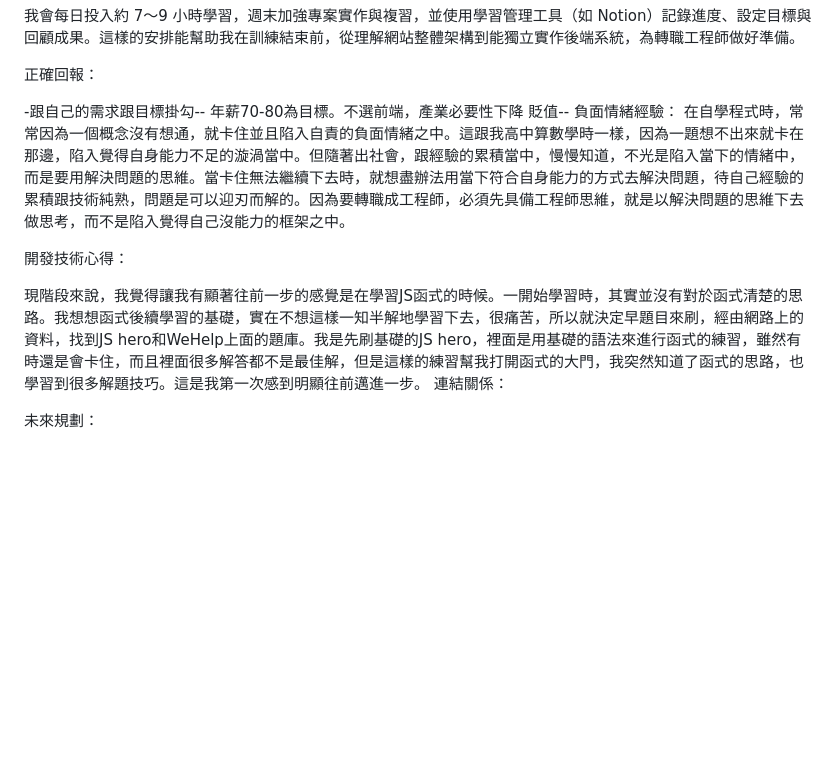
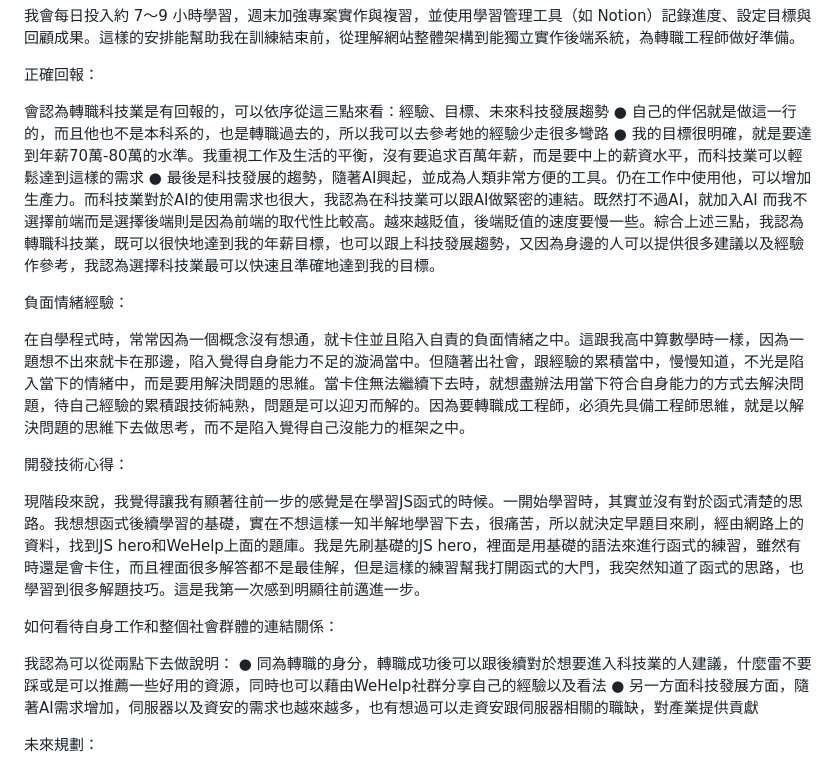
Before and after one commit to pervertcoder/wehelp, a Markdown page: README.md, the part around the change. Rendered like a GitHub page; blank space fills up the shorter version.

Commit message:
Update README.md
6/12
正向回報以及社會連結完成

```diff
--- a/README.md
+++ b/README.md
@@ -35,14 +35,25 @@
 
 正確回報：
 
--跟自己的需求跟目標掛勾-- 年薪70-80為目標。不選前端，產業必要性下降 貶值--
+會認為轉職科技業是有回報的，可以依序從這三點來看：經驗、目標、未來科技發展趨勢
+● 自己的伴侶就是做這一行的，而且他也不是本科系的，也是轉職過去的，所以我可以去參考她的經驗少走很多彎路
+● 我的目標很明確，就是要達到年薪70萬-80萬的水準。我重視工作及生活的平衡，沒有要追求百萬年薪，而是要中上的薪資水平，而科技業可以輕鬆達到這樣的需求
+● 最後是科技發展的趨勢，隨著AI興起，並成為人類非常方便的工具。仍在工作中使用他，可以增加生產力。而科技業對於AI的使用需求也很大，我認為在科技業可以跟AI做緊密的連結。既然打不過AI，就加入AI
+而我不選擇前端而是選擇後端則是因為前端的取代性比較高。越來越貶值，後端貶值的速度要慢一些。綜合上述三點，我認為轉職科技業，既可以很快地達到我的年薪目標，也可以跟上科技發展趨勢，又因為身邊的人可以提供很多建議以及經驗作參考，我認為選擇科技業最可以快速且準確地達到我的目標。
+
 負面情緒經驗：
+
 在自學程式時，常常因為一個概念沒有想通，就卡住並且陷入自責的負面情緒之中。這跟我高中算數學時一樣，因為一題想不出來就卡在那邊，陷入覺得自身能力不足的漩渦當中。但隨著出社會，跟經驗的累積當中，慢慢知道，不光是陷入當下的情緒中，而是要用解決問題的思維。當卡住無法繼續下去時，就想盡辦法用當下符合自身能力的方式去解決問題，待自己經驗的累積跟技術純熟，問題是可以迎刃而解的。因為要轉職成工程師，必須先具備工程師思維，就是以解決問題的思維下去做思考，而不是陷入覺得自己沒能力的框架之中。
 
 開發技術心得：
 
 現階段來說，我覺得讓我有顯著往前一步的感覺是在學習JS函式的時候。一開始學習時，其實並沒有對於函式清楚的思路。我想想函式後續學習的基礎，實在不想這樣一知半解地學習下去，很痛苦，所以就決定早題目來刷，經由網路上的資料，找到JS hero和WeHelp上面的題庫。我是先刷基礎的JS hero，裡面是用基礎的語法來進行函式的練習，雖然有時還是會卡住，而且裡面很多解答都不是最佳解，但是這樣的練習幫我打開函式的大門，我突然知道了函式的思路，也學習到很多解題技巧。這是我第一次感到明顯往前邁進一步。
-連結關係：
+
+如何看待自身工作和整個社會群體的連結關係：
+
+我認為可以從兩點下去做說明：
+● 同為轉職的身分，轉職成功後可以跟後續對於想要進入科技業的人建議，什麼雷不要踩或是可以推薦一些好用的資源，同時也可以藉由WeHelp社群分享自己的經驗以及看法
+● 另一方面科技發展方面，隨著AI需求增加，伺服器以及資安的需求也越來越多，也有想過可以走資安跟伺服器相關的職缺，對產業提供貢獻
 
 未來規劃：
 
```
